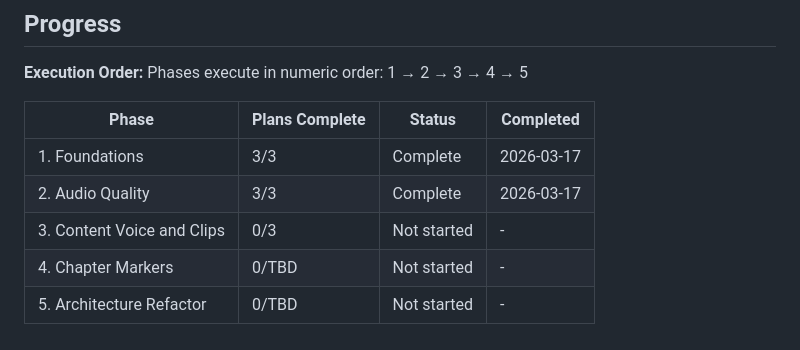
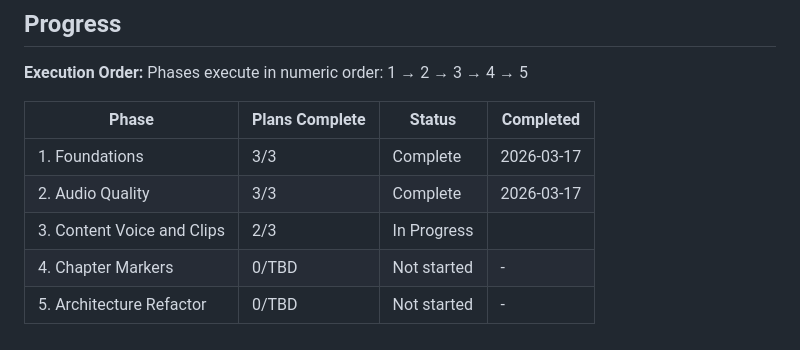
Before and after one commit to evanperez55/podcast-automation, a Markdown page: .planning/ROADMAP.md, the part around the change. GitHub-like rendering.

```diff
--- a/.planning/ROADMAP.md
+++ b/.planning/ROADMAP.md
@@ -98,6 +98,6 @@ Phases execute in numeric order: 1 → 2 → 3 → 4 → 5
 |-------|----------------|--------|-----------|
 | 1. Foundations | 3/3 | Complete    | 2026-03-17 |
 | 2. Audio Quality | 3/3 | Complete    | 2026-03-17 |
-| 3. Content Voice and Clips | 0/3 | Not started | - |
+| 3. Content Voice and Clips | 2/3 | In Progress|  |
 | 4. Chapter Markers | 0/TBD | Not started | - |
 | 5. Architecture Refactor | 0/TBD | Not started | - |
```
Also changed, not shown: .planning/STATE.md (+9 -5 lines), 1 other file.
